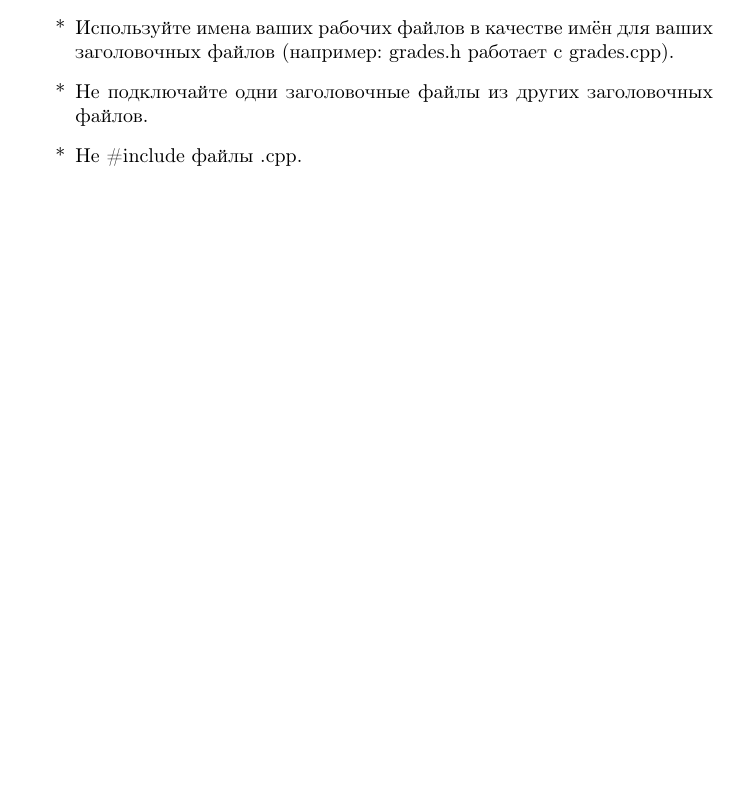
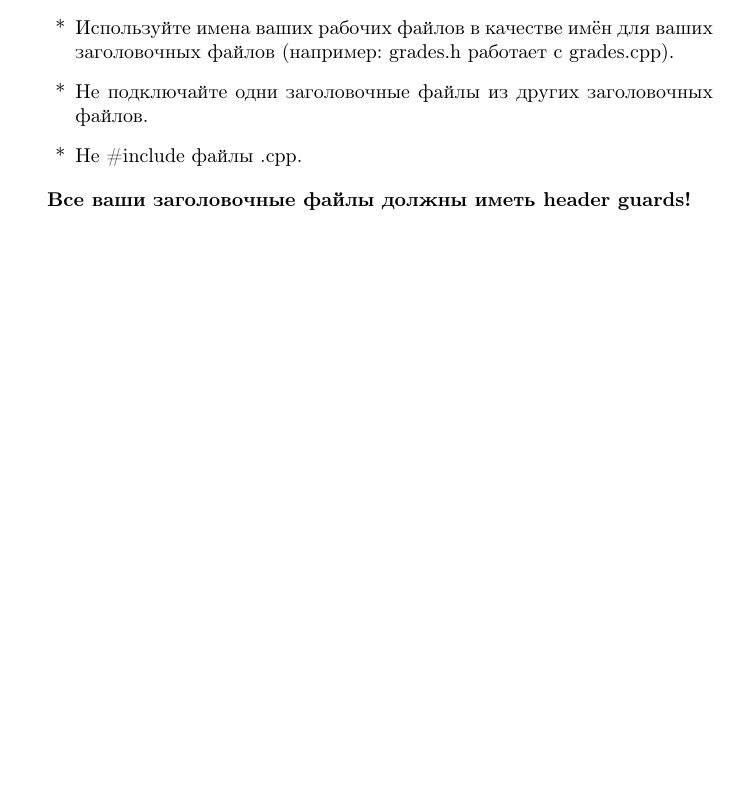
Before and after one commit to rurewa/TEX, a LaTeX document (MyBook/CPP_Advice/advice.tex): part of page 9 of 9, cut so that both start at the same text, the shorter picture padded with empty space. Compiled offline with pdfLaTeX.

Commit message:
Update advice book

```diff
--- a/MyBook/CPP_Advice/advice.tex
+++ b/MyBook/CPP_Advice/advice.tex
@@ -338,5 +338,9 @@ value1 \&\& value2 || value3 \&\& value4
 	\item[*]Не подключайте одни заголовочные файлы из других заголовочных файлов.
 	\item[*]Не \#include  файлы .cpp.
 \end{itemize}
+\begin{center}
+	\textbf{Все ваши заголовочные файлы должны иметь header guards!}
+\end{center}
 \end{sloppypar}
+
 \end{document}
```
Also changed, not shown: MyBook/CPP_Advice/advice.pdf, 2 other files.
